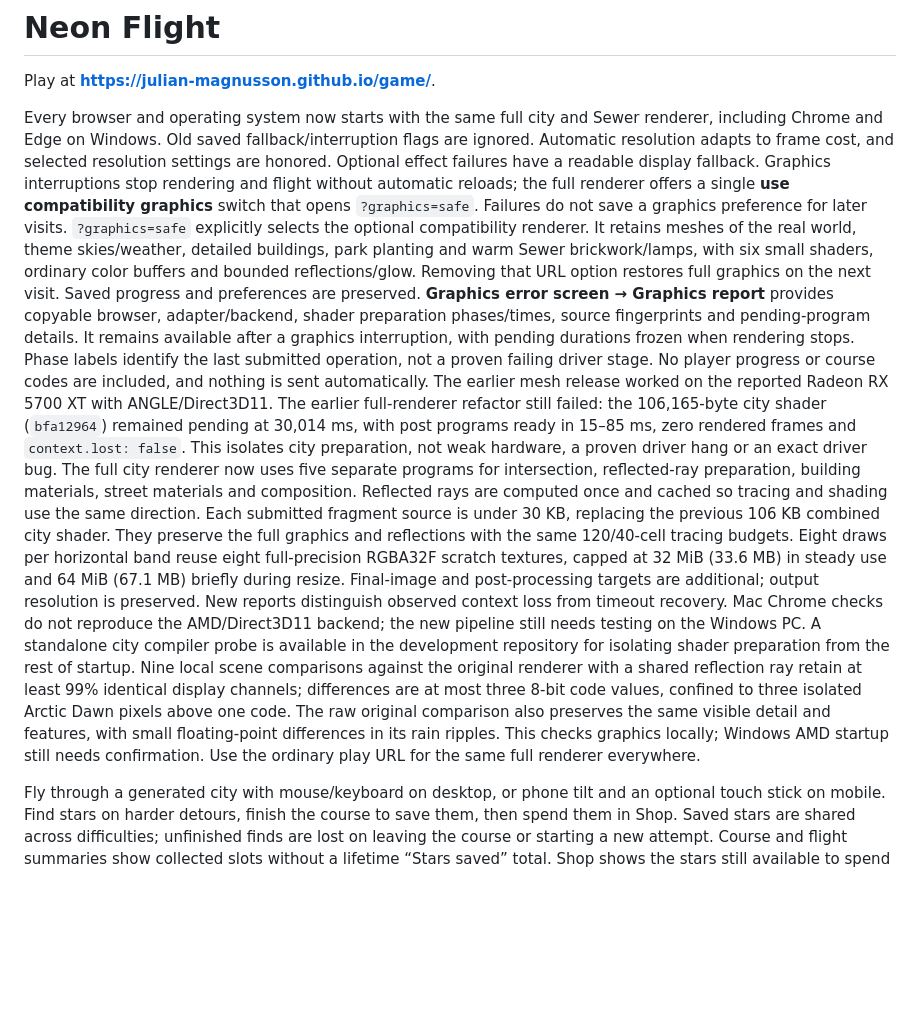
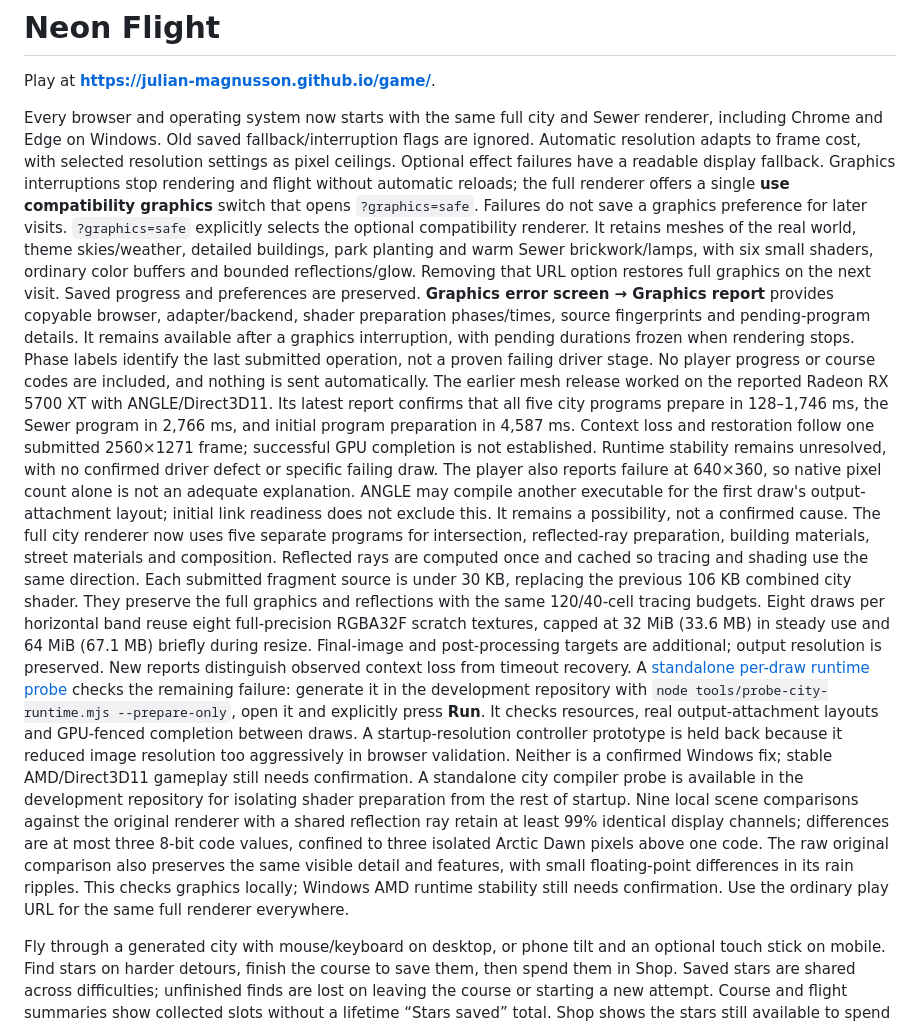
Before and after one commit to Julian-Magnusson/game, a Markdown page: README.md, the part around the change. Drawn GitHub-style; blank space fills up the shorter version.

Commit message:
Document the live Windows graphics diagnostic

```diff
--- a/README.md
+++ b/README.md
@@ -4,7 +4,7 @@ Play at **https://julian-magnusson.github.io/game/**.
 
 Every browser and operating system now starts with the same full city and Sewer renderer,
 including Chrome and Edge on Windows. Old saved fallback/interruption flags are ignored.
-Automatic resolution adapts to frame cost, and selected resolution settings are honored.
+Automatic resolution adapts to frame cost, with selected resolution settings as pixel ceilings.
 Optional effect failures have a readable display fallback. Graphics interruptions stop rendering
 and flight without automatic reloads; the full renderer offers a single **use compatibility graphics**
 switch that opens `?graphics=safe`. Failures do not save a graphics preference for later visits.
@@ -18,10 +18,15 @@ after a graphics interruption, with pending durations frozen when rendering stop
 identify the last submitted operation, not a proven
 failing driver stage. No player
 progress or course codes are included, and nothing is sent automatically. The earlier mesh
-release worked on the reported Radeon RX 5700 XT with ANGLE/Direct3D11. The earlier full-renderer
-refactor still failed: the 106,165-byte city shader (`bfa12964`) remained pending at 30,014 ms,
-with post programs ready in 15–85 ms, zero rendered frames and `context.lost: false`. This
-isolates city preparation, not weak hardware, a proven driver hang or an exact driver bug.
+release worked on the reported Radeon RX 5700 XT with ANGLE/Direct3D11. Its latest report
+confirms that all five city programs prepare in 128–1,746 ms, the Sewer program in 2,766 ms,
+and initial program preparation in 4,587 ms.
+Context loss and restoration follow one submitted 2560×1271 frame; successful GPU
+completion is not established. Runtime stability remains unresolved, with no confirmed driver
+defect or specific failing draw.
+The player also reports failure at 640×360, so native pixel count alone is not an adequate
+explanation. ANGLE may compile another executable for the first draw's output-attachment layout;
+initial link readiness does not exclude this. It remains a possibility, not a confirmed cause.
 The full city renderer now uses five separate programs for intersection, reflected-ray preparation,
 building materials, street materials and composition. Reflected rays are computed once and
 cached so tracing and shading use the same direction. Each submitted fragment source is under
@@ -30,15 +35,21 @@ reflections with the same 120/40-cell tracing budgets. Eight draws per horizonta
 eight full-precision RGBA32F scratch textures, capped at 32 MiB (33.6 MB) in steady use and
 64 MiB (67.1 MB) briefly during resize. Final-image and post-processing targets are additional;
 output resolution is preserved.
-New reports distinguish observed context loss from timeout recovery. Mac Chrome checks do not
-reproduce the AMD/Direct3D11 backend; the new pipeline still needs testing on the Windows PC.
+New reports distinguish observed context loss from timeout recovery. A [standalone per-draw
+runtime probe](https://julian-magnusson.github.io/game/graphics-runtime-probe.html?v=4fa453b)
+checks the remaining failure: generate it in the development repository with
+`node tools/probe-city-runtime.mjs --prepare-only`, open it and explicitly press **Run**.
+It checks resources, real output-attachment layouts and GPU-fenced completion between draws.
+A startup-resolution controller prototype is held back because it reduced image resolution too
+aggressively in browser validation. Neither is a confirmed Windows fix; stable AMD/Direct3D11
+gameplay still needs confirmation.
 A standalone city compiler probe is available in the development repository for isolating
 shader preparation from the rest of startup.
 Nine local scene comparisons against the original renderer with a shared reflection ray retain
 at least 99% identical display channels; differences are at most three 8-bit code values, confined
 to three isolated Arctic Dawn pixels above one code. The raw original comparison also preserves
 the same visible detail and features, with small floating-point differences in its rain ripples.
-This checks graphics locally; Windows AMD startup still needs confirmation.
+This checks graphics locally; Windows AMD runtime stability still needs confirmation.
 Use the ordinary play URL for the same full renderer everywhere.
 
 Fly through a generated city with mouse/keyboard on desktop, or phone tilt and an optional
```
